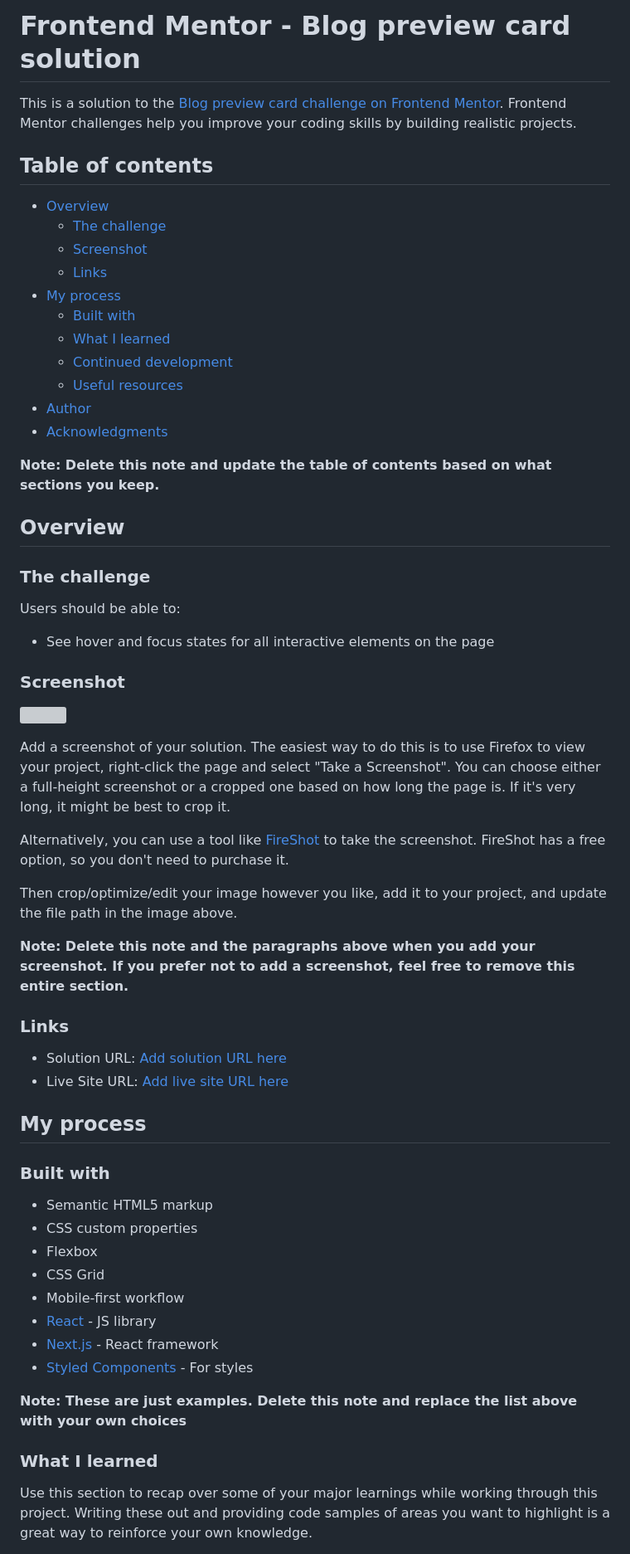
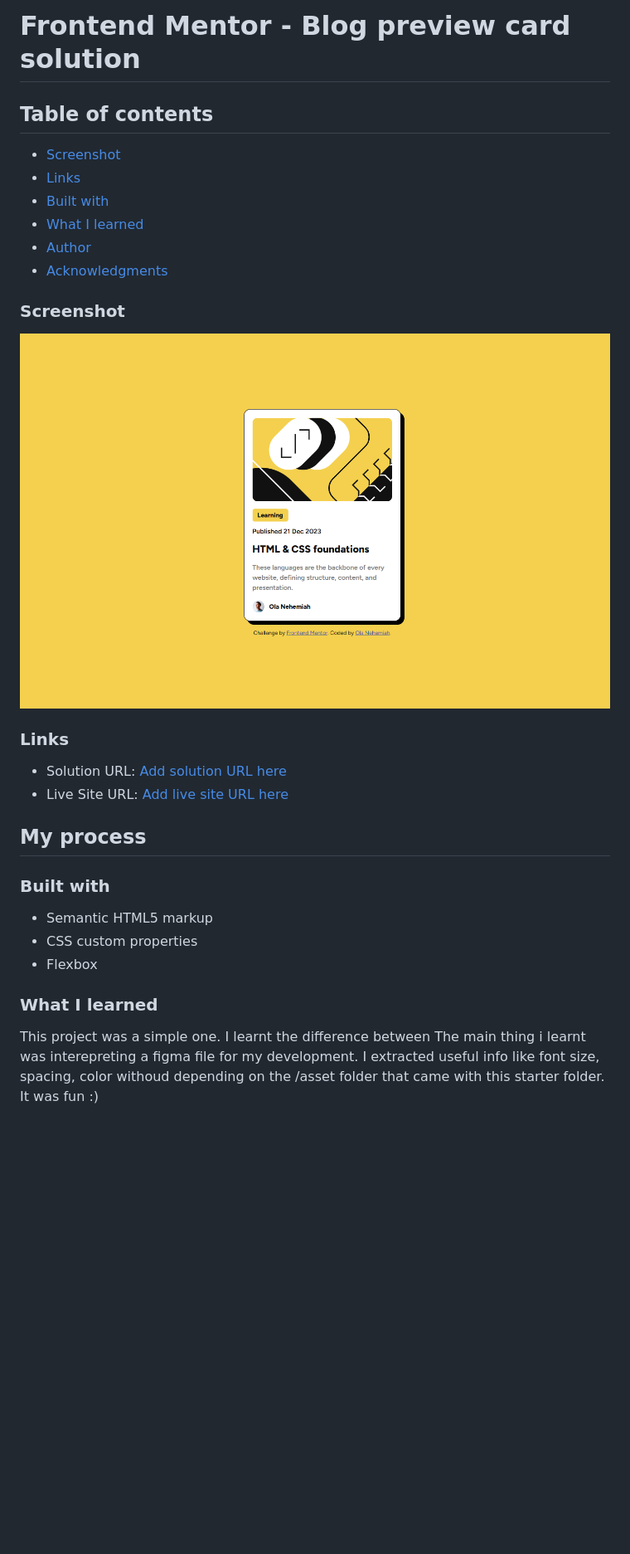
Before and after one commit to Nehhy01/Blog-Preview-Card, a Markdown page: README-template.md, the part around the change printed below. Shown: that part at 83% size. Drawn GitHub-style; pictures changed too: screenshot.png (added); blank space fills up the shorter version; grey boxes are pictures that could not be loaded.

Commit message:
Formatted the README file

```diff
--- a/README-template.md
+++ b/README-template.md
@@ -1,45 +1,20 @@
 # Frontend Mentor - Blog preview card solution
 
-This is a solution to the [Blog preview card challenge on Frontend Mentor](https://www.frontendmentor.io/challenges/blog-preview-card-ckPaj01IcS). Frontend Mentor challenges help you improve your coding skills by building realistic projects.
 
 ## Table of contents
-
-- [Overview](#overview)
-  - [The challenge](#the-challenge)
   - [Screenshot](#screenshot)
   - [Links](#links)
-- [My process](#my-process)
   - [Built with](#built-with)
   - [What I learned](#what-i-learned)
-  - [Continued development](#continued-development)
-  - [Useful resources](#useful-resources)
 - [Author](#author)
 - [Acknowledgments](#acknowledgments)
 
-**Note: Delete this note and update the table of contents based on what sections you keep.**
-
-## Overview
-
-### The challenge
-
-Users should be able to:
-
-- See hover and focus states for all interactive elements on the page
 
 ### Screenshot
 
-![](./screenshot.jpg)
-
-Add a screenshot of your solution. The easiest way to do this is to use Firefox to view your project, right-click the page and select "Take a Screenshot". You can choose either a full-height screenshot or a cropped one based on how long the page is. If it's very long, it might be best to crop it.
-
-Alternatively, you can use a tool like [FireShot](https://getfireshot.com/) to take the screenshot. FireShot has a free option, so you don't need to purchase it.
-
-Then crop/optimize/edit your image however you like, add it to your project, and update the file path in the image above.
-
-**Note: Delete this note and the paragraphs above when you add your screenshot. If you prefer not to add a screenshot, feel free to remove this entire section.**
+![](./screenshot.png)
 
 ### Links
-
 - Solution URL: [Add solution URL here](https://your-solution-url.com)
 - Live Site URL: [Add live site URL here](https://your-live-site-url.com)
 
@@ -50,15 +25,13 @@ Then crop/optimize/edit your image however you like, add it to your project, and
 - Semantic HTML5 markup
 - CSS custom properties
 - Flexbox
-- CSS Grid
-- Mobile-first workflow
-- [React](https://reactjs.org/) - JS library
-- [Next.js](https://nextjs.org/) - React framework
-- [Styled Components](https://styled-components.com/) - For styles
 
-**Note: These are just examples. Delete this note and replace the list above with your own choices**
 
 ### What I learned
 
-Use this section to recap over some of your major learnings while working through this project. Writing these out and providing code samples of areas you want to highlight is a great way to reinforce your own knowledge.
+This project was a simple one.
+I learnt the difference between
+The main thing i learnt was interepreting a figma file for my development.
+I extracted useful info like font size, spacing, color withoud depending on the /asset folder that came with this starter folder.
+It was fun :)
 
```
Also changed, not shown: other parts of README-template.md (+3 -40 lines), README.md (deleted, +0 -93 lines), 3 other files.
